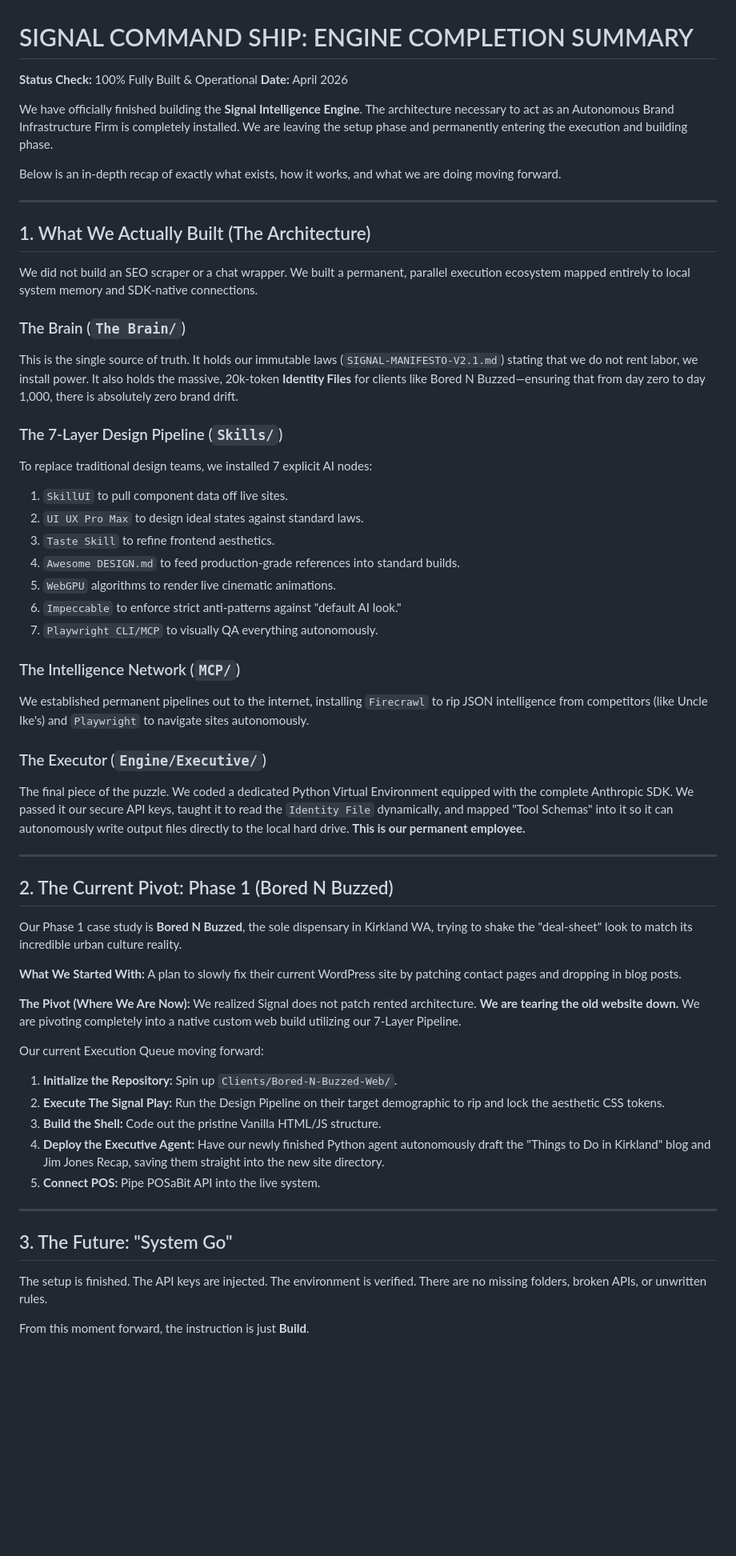
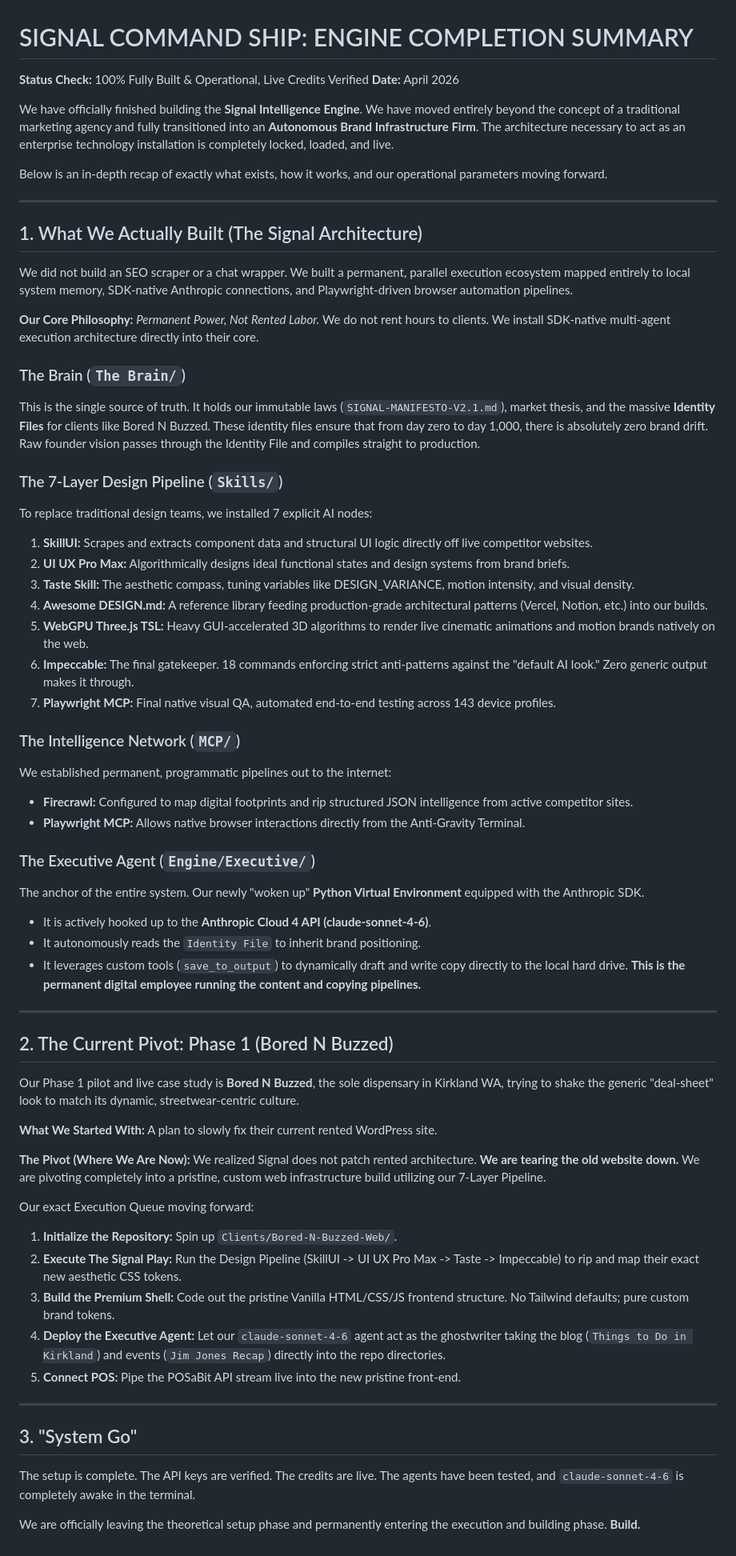
Before and after one commit to tlaakso07/Signal, a Markdown page: The Brain/ENGINE-COMPLETION-RECAP.md, the part around the change. Shown at 80% size. Rendered like a GitHub page; blank space fills up the shorter version.

Commit message:
docs: finalize signal engine completion recap

```diff
--- a/The Brain/ENGINE-COMPLETION-RECAP.md
+++ b/The Brain/ENGINE-COMPLETION-RECAP.md
@@ -1,59 +1,70 @@
 # SIGNAL COMMAND SHIP: ENGINE COMPLETION SUMMARY
-**Status Check:** 100% Fully Built & Operational
+**Status Check:** 100% Fully Built & Operational, Live Credits Verified
 **Date:** April 2026
 
-We have officially finished building the **Signal Intelligence Engine**. The architecture necessary to act as an Autonomous Brand Infrastructure Firm is completely installed. We are leaving the setup phase and permanently entering the execution and building phase.
+We have officially finished building the **Signal Intelligence Engine**. We have moved entirely beyond the concept of a traditional marketing agency and fully transitioned into an **Autonomous Brand Infrastructure Firm**. The architecture necessary to act as an enterprise technology installation is completely locked, loaded, and live.
 
-Below is an in-depth recap of exactly what exists, how it works, and what we are doing moving forward.
+Below is an in-depth recap of exactly what exists, how it works, and our operational parameters moving forward.
 
 ---
 
-## 1. What We Actually Built (The Architecture)
+## 1. What We Actually Built (The Signal Architecture)
 
-We did not build an SEO scraper or a chat wrapper. We built a permanent, parallel execution ecosystem mapped entirely to local system memory and SDK-native connections.
+We did not build an SEO scraper or a chat wrapper. We built a permanent, parallel execution ecosystem mapped entirely to local system memory, SDK-native Anthropic connections, and Playwright-driven browser automation pipelines.
+
+**Our Core Philosophy:** *Permanent Power, Not Rented Labor.* We do not rent hours to clients. We install SDK-native multi-agent execution architecture directly into their core.
 
 ### The Brain (`The Brain/`)
-This is the single source of truth. It holds our immutable laws (`SIGNAL-MANIFESTO-V2.1.md`) stating that we do not rent labor, we install power. It also holds the massive, 20k-token **Identity Files** for clients like Bored N Buzzed—ensuring that from day zero to day 1,000, there is absolutely zero brand drift.
+This is the single source of truth. It holds our immutable laws (`SIGNAL-MANIFESTO-V2.1.md`), market thesis, and the massive **Identity Files** for clients like Bored N Buzzed. These identity files ensure that from day zero to day 1,000, there is absolutely zero brand drift. Raw founder vision passes through the Identity File and compiles straight to production.
 
 ### The 7-Layer Design Pipeline (`Skills/`)
 To replace traditional design teams, we installed 7 explicit AI nodes:
-1. `SkillUI` to pull component data off live sites.
-2. `UI UX Pro Max` to design ideal states against standard laws.
-3. `Taste Skill` to refine frontend aesthetics.
-4. `Awesome DESIGN.md` to feed production-grade references into standard builds.
-5. `WebGPU` algorithms to render live cinematic animations.
-6. `Impeccable` to enforce strict anti-patterns against "default AI look."
-7. `Playwright CLI/MCP` to visually QA everything autonomously.
+1. **SkillUI:** Scrapes and extracts component data and structural UI logic directly off live competitor websites.
+2. **UI UX Pro Max:** Algorithmically designs ideal functional states and design systems from brand briefs.
+3. **Taste Skill:** The aesthetic compass, tuning variables like DESIGN_VARIANCE, motion intensity, and visual density.
+4. **Awesome DESIGN.md:** A reference library feeding production-grade architectural patterns (Vercel, Notion, etc.) into our builds.
+5. **WebGPU Three.js TSL:** Heavy GUI-accelerated 3D algorithms to render live cinematic animations and motion brands natively on the web.
+6. **Impeccable:** The final gatekeeper. 18 commands enforcing strict anti-patterns against the "default AI look." Zero generic output makes it through.
+7. **Playwright MCP:** Final native visual QA, automated end-to-end testing across 143 device profiles.
 
 ### The Intelligence Network (`MCP/`)
-We established permanent pipelines out to the internet, installing `Firecrawl` to rip JSON intelligence from competitors (like Uncle Ike's) and `Playwright` to navigate sites autonomously.
+We established permanent, programmatic pipelines out to the internet:
+- **Firecrawl:** Configured to map digital footprints and rip structured JSON intelligence from active competitor sites.
+- **Playwright MCP:** Allows native browser interactions directly from the Anti-Gravity Terminal.
 
-### The Executor (`Engine/Executive/`)
-The final piece of the puzzle. We coded a dedicated Python Virtual Environment equipped with the complete Anthropic SDK. We passed it our secure API keys, taught it to read the `Identity File` dynamically, and mapped "Tool Schemas" into it so it can autonomously write output files directly to the local hard drive. **This is our permanent employee.**
+### The Executive Agent (`Engine/Executive/`)
+The anchor of the entire system. Our newly "woken up" **Python Virtual Environment** equipped with the Anthropic SDK.
+- It is actively hooked up to the **Anthropic Cloud 4 API (claude-sonnet-4-6)**.
+- It autonomously reads the `Identity File` to inherit brand positioning.
+- It leverages custom tools (`save_to_output`) to dynamically draft and write copy directly to the local hard drive.
+**This is the permanent digital employee running the content and copying pipelines.**
 
 ---
 
 ## 2. The Current Pivot: Phase 1 (Bored N Buzzed)
 
-Our Phase 1 case study is **Bored N Buzzed**, the sole dispensary in Kirkland WA, trying to shake the "deal-sheet" look to match its incredible urban culture reality.
+Our Phase 1 pilot and live case study is **Bored N Buzzed**, the sole dispensary in Kirkland WA, trying to shake the generic "deal-sheet" look to match its dynamic, streetwear-centric culture.
 
 **What We Started With:**
-A plan to slowly fix their current WordPress site by patching contact pages and dropping in blog posts.
+A plan to slowly fix their current rented WordPress site.
 
 **The Pivot (Where We Are Now):**
-We realized Signal does not patch rented architecture. **We are tearing the old website down.** We are pivoting completely into a native custom web build utilizing our 7-Layer Pipeline.
+We realized Signal does not patch rented architecture. **We are tearing the old website down.** We are pivoting completely into a pristine, custom web infrastructure build utilizing our 7-Layer Pipeline.
 
-Our current Execution Queue moving forward:
+Our exact Execution Queue moving forward:
 1. **Initialize the Repository:** Spin up `Clients/Bored-N-Buzzed-Web/`.
-2. **Execute The Signal Play:** Run the Design Pipeline on their target demographic to rip and lock the aesthetic CSS tokens.
-3. **Build the Shell:** Code out the pristine Vanilla HTML/JS structure.
-4. **Deploy the Executive Agent:** Have our newly finished Python agent autonomously draft the "Things to Do in Kirkland" blog and Jim Jones Recap, saving them straight into the new site directory.
-5. **Connect POS:** Pipe POSaBit API into the live system.
+2. **Execute The Signal Play:** Run the Design Pipeline (SkillUI -> UI UX Pro Max -> Taste -> Impeccable) to rip and map their exact new aesthetic CSS tokens.
+3. **Build the Premium Shell:** Code out the pristine Vanilla HTML/CSS/JS frontend structure. No Tailwind defaults; pure custom brand tokens.
+4. **Deploy the Executive Agent:** Let our `claude-sonnet-4-6` agent act as the ghostwriter taking the blog (`Things to Do in Kirkland`) and events (`Jim Jones Recap`) directly into the repo directories.
+5. **Connect POS:** Pipe the POSaBit API stream live into the new pristine front-end.
 
 ---
 
-## 3. The Future: "System Go"
+## 3. "System Go"
 
-The setup is finished. The API keys are injected. The environment is verified. There are no missing folders, broken APIs, or unwritten rules.
+The setup is complete.
+The API keys are verified.
+The credits are live.
+The agents have been tested, and `claude-sonnet-4-6` is completely awake in the terminal.
 
-From this moment forward, the instruction is just **Build**.
+We are officially leaving the theoretical setup phase and permanently entering the execution and building phase. **Build.**
```
